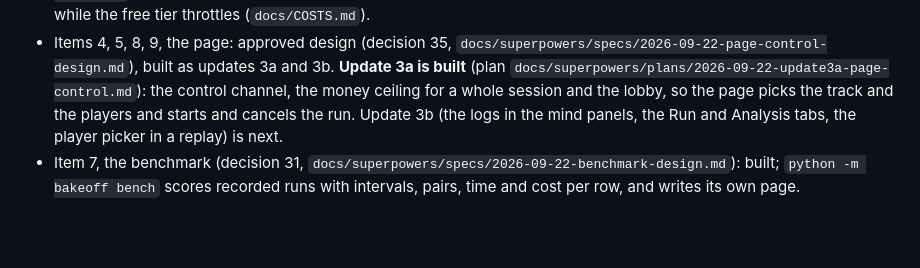
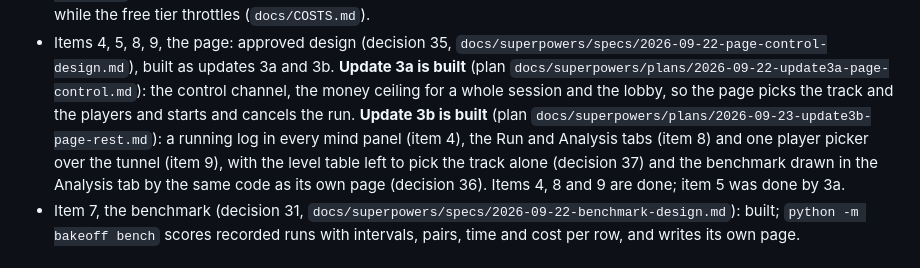
Before and after one commit to zack-maz/brain-runners, a Markdown page: docs/UPDATES.md, the part around the change. GitHub-like rendering; blank space fills up the shorter version.

```diff
--- a/docs/UPDATES.md
+++ b/docs/UPDATES.md
@@ -39,8 +39,11 @@ Branch: `phase6-updates`.
 - Items 4, 5, 8, 9, the page: approved design (decision 35,
   `docs/superpowers/specs/2026-09-22-page-control-design.md`), built as updates 3a and 3b. **Update 3a is built**
   (plan `docs/superpowers/plans/2026-09-22-update3a-page-control.md`): the control channel, the money ceiling for a
-  whole session and the lobby, so the page picks the track and the players and starts and cancels the run. Update 3b
-  (the logs in the mind panels, the Run and Analysis tabs, the player picker in a replay) is next.
+  whole session and the lobby, so the page picks the track and the players and starts and cancels the run.
+  **Update 3b is built** (plan `docs/superpowers/plans/2026-09-23-update3b-page-rest.md`): a running log in every
+  mind panel (item 4), the Run and Analysis tabs (item 8) and one player picker over the tunnel (item 9), with the
+  level table left to pick the track alone (decision 37) and the benchmark drawn in the Analysis tab by the same
+  code as its own page (decision 36). Items 4, 8 and 9 are done; item 5 was done by 3a.
 - Item 7, the benchmark (decision 31, `docs/superpowers/specs/2026-09-22-benchmark-design.md`): built; `python -m
   bakeoff bench` scores recorded runs with intervals, pairs, time and cost per row, and writes its own page.
 
```
Also changed, not shown: CLAUDE.md (+9 -1 lines).
